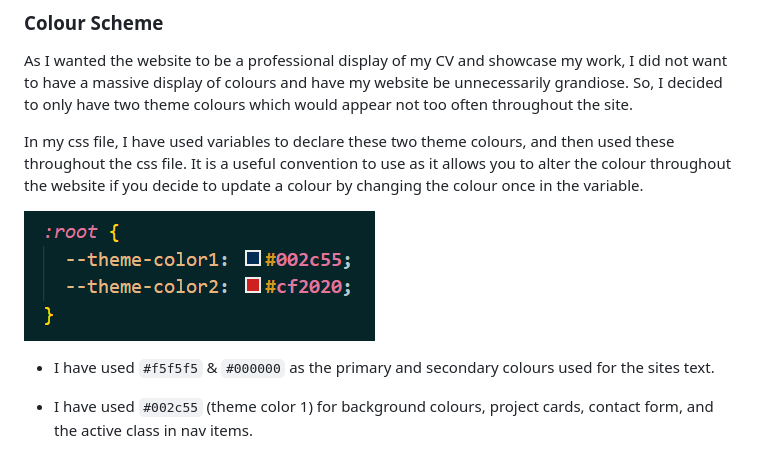
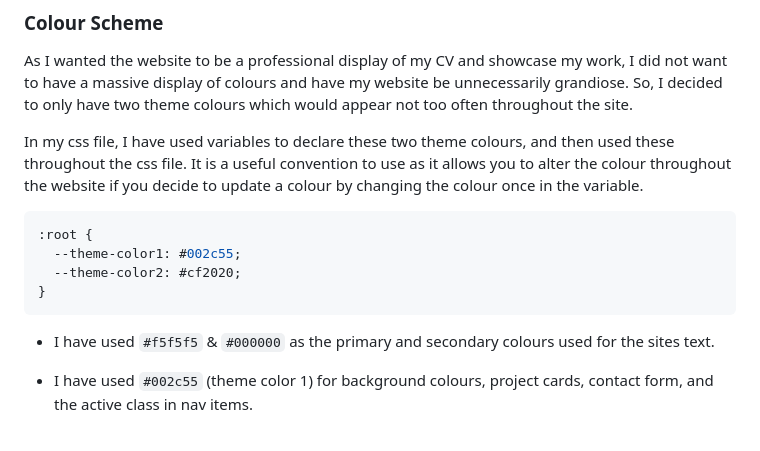
Before and after one commit to david-walters/Milestone-1-Code-Institute, a Markdown page: README.md, the part around the change printed below. GitHub-like rendering.

Commit message:
Perfect the typography of the README file
Replace the image of the code with actual code using the Mark Down language. Put images on a new line to prevent wrapping with text and other images

````diff
--- a/README.md
+++ b/README.md
@@ -84,7 +84,12 @@ As I wanted the website to be a professional display of my CV and showcase my wo
 
 In my css file, I have used variables to declare these two theme colours, and then used these throughout the css file. It is a useful convention to use as it allows you to alter the colour throughout the website if you decide to update a colour by changing the colour once in the variable.
 
-![Theme colors](assets/images/readme-images/theme-colors.PNG)
+```css
+:root {
+  --theme-color1: #002c55;
+  --theme-color2: #cf2020;
+}
+```
 
 - I have used `#f5f5f5` & `#000000` as the primary and secondary colours used for the sites text.
 - I have used `#002c55` (theme color 1) for background colours, project cards, contact form, and the active class in nav items.
````
Also changed, not shown: other parts of README.md (+7 -1 lines).
